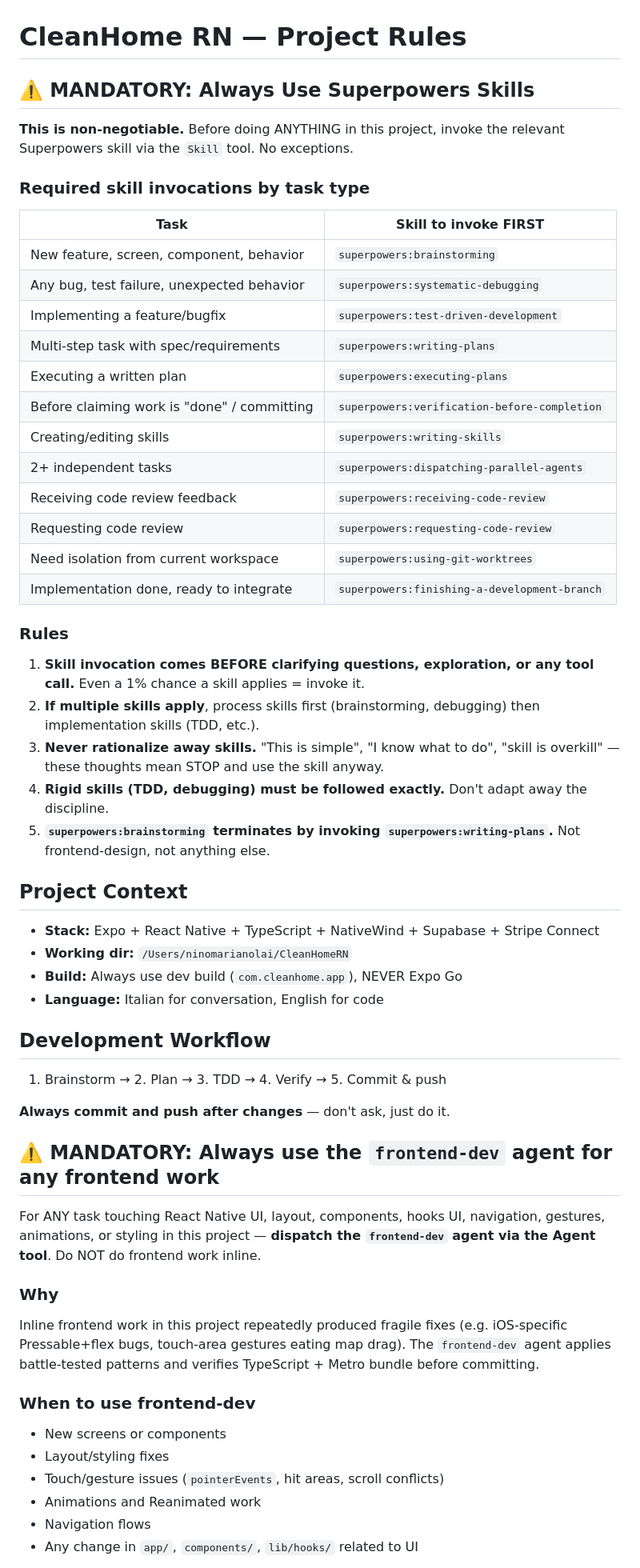
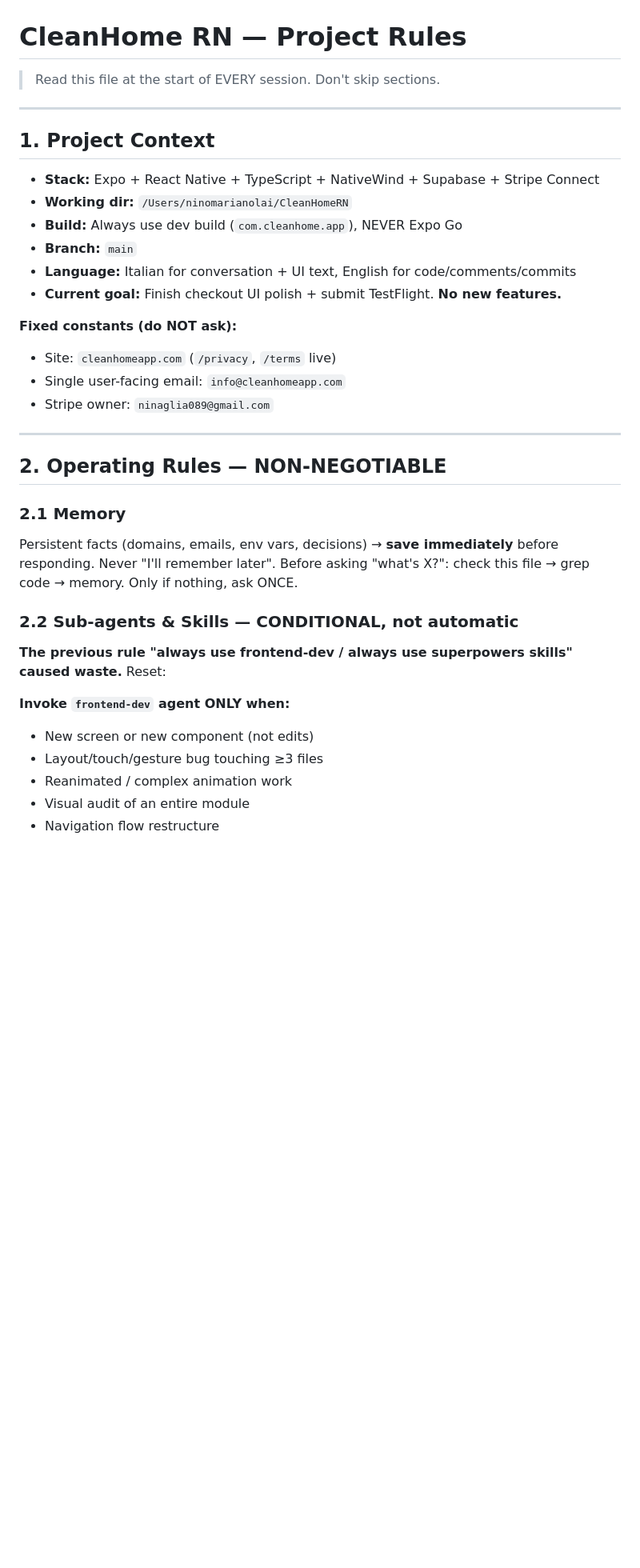
Before and after one commit to Ninaglkia/cleanhome, a Markdown page: CLAUDE.md, the part around one of its changes. Shown at 80% size. Rendered like a GitHub page; blank space fills up the shorter version.

```diff
--- a/CLAUDE.md
+++ b/CLAUDE.md
@@ -1,59 +1,39 @@
 # CleanHome RN — Project Rules
 
-## ⚠️ MANDATORY: Always Use Superpowers Skills
+> Read this file at the start of EVERY session. Don't skip sections.
 
-**This is non-negotiable.** Before doing ANYTHING in this project, invoke the relevant Superpowers skill via the `Skill` tool. No exceptions.
+---
 
-### Required skill invocations by task type
-
-| Task | Skill to invoke FIRST |
-|------|----------------------|
-| New feature, screen, component, behavior | `superpowers:brainstorming` |
-| Any bug, test failure, unexpected behavior | `superpowers:systematic-debugging` |
-| Implementing a feature/bugfix | `superpowers:test-driven-development` |
-| Multi-step task with spec/requirements | `superpowers:writing-plans` |
-| Executing a written plan | `superpowers:executing-plans` |
-| Before claiming work is "done" / committing | `superpowers:verification-before-completion` |
-| Creating/editing skills | `superpowers:writing-skills` |
-| 2+ independent tasks | `superpowers:dispatching-parallel-agents` |
-| Receiving code review feedback | `superpowers:receiving-code-review` |
-| Requesting code review | `superpowers:requesting-code-review` |
-| Need isolation from current workspace | `superpowers:using-git-worktrees` |
-| Implementation done, ready to integrate | `superpowers:finishing-a-development-branch` |
-
-### Rules
-
-1. **Skill invocation comes BEFORE clarifying questions, exploration, or any tool call.** Even a 1% chance a skill applies = invoke it.
-2. **If multiple skills apply**, process skills first (brainstorming, debugging) then implementation skills (TDD, etc.).
-3. **Never rationalize away skills.** "This is simple", "I know what to do", "skill is overkill" — these thoughts mean STOP and use the skill anyway.
-4. **Rigid skills (TDD, debugging) must be followed exactly.** Don't adapt away the discipline.
-5. **`superpowers:brainstorming` terminates by invoking `superpowers:writing-plans`.** Not frontend-design, not anything else.
-
-## Project Context
+## 1. Project Context
 
 - **Stack:** Expo + React Native + TypeScript + NativeWind + Supabase + Stripe Connect
 - **Working dir:** `/Users/ninomarianolai/CleanHomeRN`
 - **Build:** Always use dev build (`com.cleanhome.app`), NEVER Expo Go
-- **Language:** Italian for conversation, English for code
+- **Branch:** `main`
+- **Language:** Italian for conversation + UI text, English for code/comments/commits
+- **Current goal:** Finish checkout UI polish + submit TestFlight. **No new features.**
 
-## Development Workflow
+**Fixed constants (do NOT ask):**
+- Site: `cleanhomeapp.com` (`/privacy`, `/terms` live)
+- Single user-facing email: `info@cleanhomeapp.com`
+- Stripe owner: `ninaglia089@gmail.com`
 
-1. Brainstorm → 2. Plan → 3. TDD → 4. Verify → 5. Commit & push
+---
 
-**Always commit and push after changes** — don't ask, just do it.
+## 2. Operating Rules — NON-NEGOTIABLE
 
-## ⚠️ MANDATORY: Always use the `frontend-dev` agent for any frontend work
+### 2.1 Memory
+Persistent facts (domains, emails, env vars, decisions) → **save immediately** before responding. Never "I'll remember later".
+Before asking "what's X?": check this file → grep code → memory. Only if nothing, ask ONCE.
 
-For ANY task touching React Native UI, layout, components, hooks UI, navigation, gestures, animations, or styling in this project — **dispatch the `frontend-dev` agent via the Agent tool**. Do NOT do frontend work inline.
+### 2.2 Sub-agents & Skills — CONDITIONAL, not automatic
 
-### Why
-Inline frontend work in this project repeatedly produced fragile fixes (e.g. iOS-specific Pressable+flex bugs, touch-area gestures eating map drag). The `frontend-dev` agent applies battle-tested patterns and verifies TypeScript + Metro bundle before committing.
+**The previous rule "always use frontend-dev / always use superpowers skills" caused waste.** Reset:
 
-### When to use frontend-dev
-- New screens or components
-- Layout/styling fixes
-- Touch/gesture issues (`pointerEvents`, hit areas, scroll conflicts)
-- Animations and Reanimated work
-- Navigation flows
-- Any change in `app/`, `components/`, `lib/hooks/` related to UI
+**Invoke `frontend-dev` agent ONLY when:**
+- New screen or new component (not edits)
+- Layout/touch/gesture bug touching ≥3 files
+- Reanimated / complex animation work
+- Visual audit of an entire module
+- Navigation flow restructure
 
```
Also changed, not shown: other parts of CLAUDE.md (+141 -18 lines).
